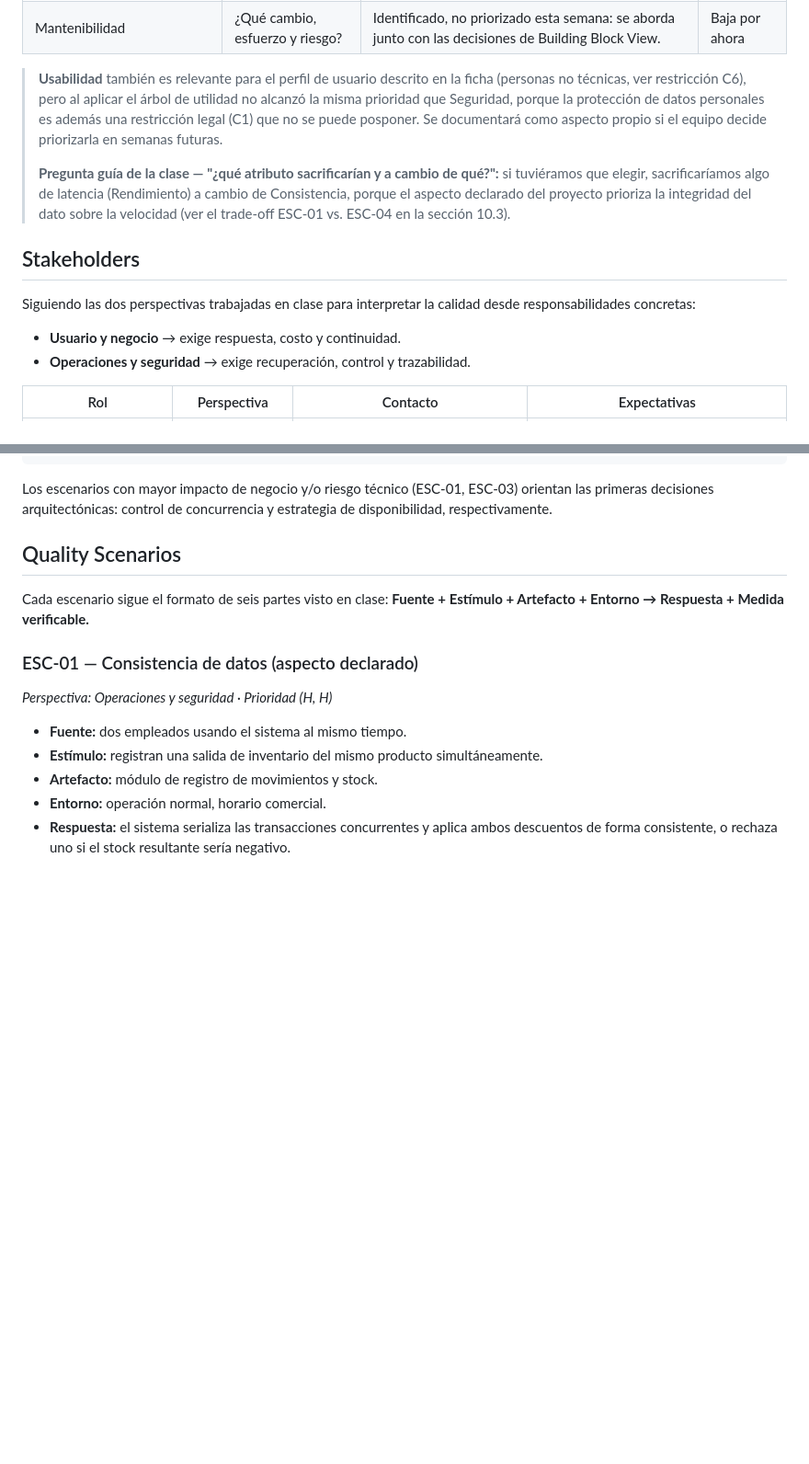
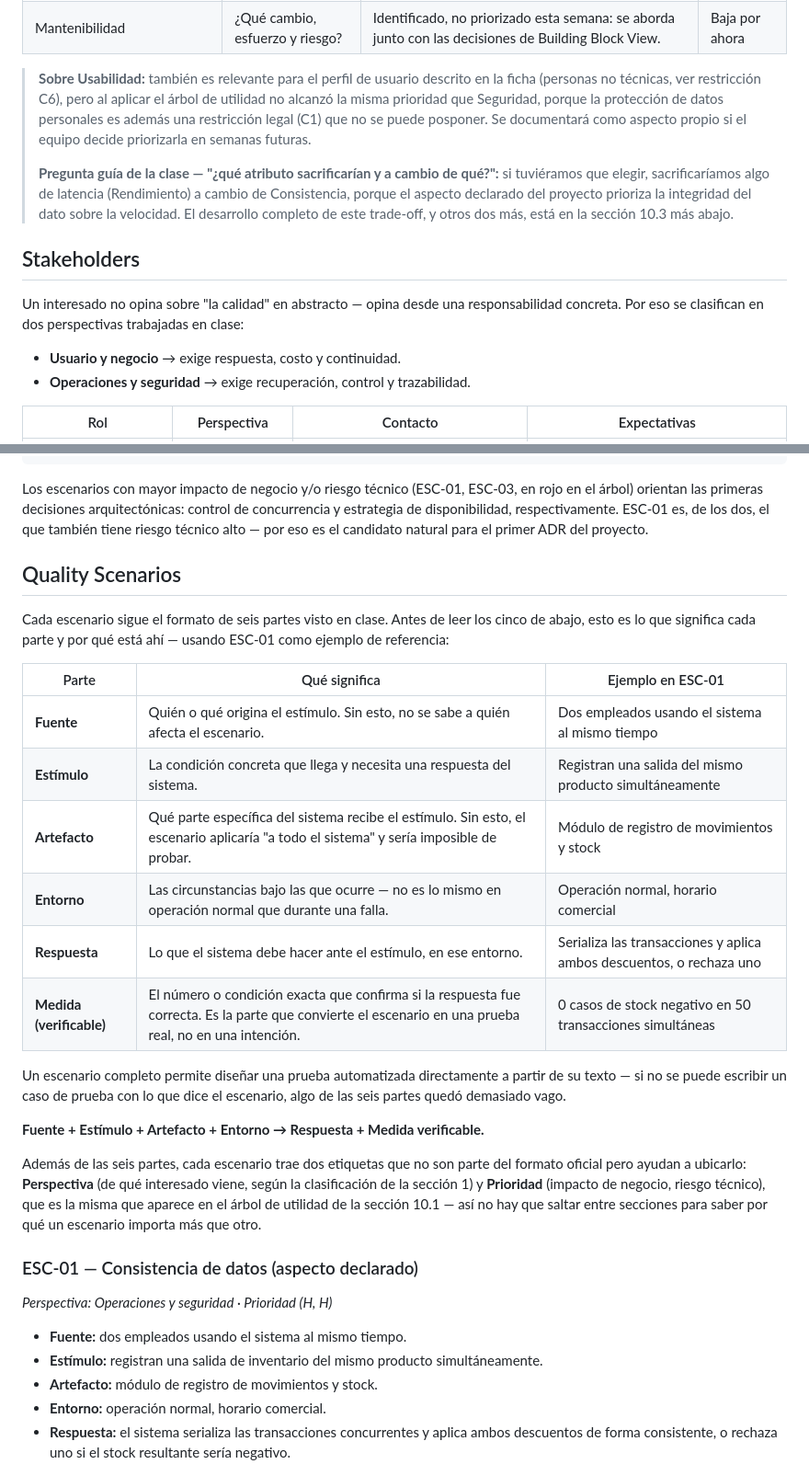
Before and after one commit to ISCOUTB/AS_202620_InvenTrack, a Markdown page: docs/arc42/arc42-template-EN.md, 2 parts joined by grey strips. Shown at 92% size. GitHub-like rendering; blank space fills up the shorter version.

````diff
--- a/docs/arc42/arc42-template-EN.md
+++ b/docs/arc42/arc42-template-EN.md
@@ -47,26 +71,29 @@ más el aspecto de calidad ya declarado en [`docs/aspectos.md`](../aspectos.md):
 | Escalabilidad | ¿Qué crecimiento debe absorber? | Identificado, no priorizado: el piloto es una sola PYME; se revisa si el proyecto crece a varios negocios. | Baja por ahora |
 | Mantenibilidad | ¿Qué cambio, esfuerzo y riesgo? | Identificado, no priorizado esta semana: se aborda junto con las decisiones de Building Block View. | Baja por ahora |
 
-> **Usabilidad** también es relevante para el perfil de usuario descrito en
-> la ficha (personas no técnicas, ver restricción C6), pero al aplicar el
-> árbol de utilidad no alcanzó la misma prioridad que Seguridad, porque la
-> protección de datos personales es además una restricción legal (C1) que
-> no se puede posponer. Se documentará como aspecto propio si el equipo
-> decide priorizarla en semanas futuras.
+> **Sobre Usabilidad:** también es relevante para el perfil de usuario
+> descrito en la ficha (personas no técnicas, ver restricción C6), pero al
+> aplicar el árbol de utilidad no alcanzó la misma prioridad que
+> Seguridad, porque la protección de datos personales es además una
+> restricción legal (C1) que no se puede posponer. Se documentará como
+> aspecto propio si el equipo decide priorizarla en semanas futuras.
 >
 > **Pregunta guía de la clase — "¿qué atributo sacrificarían y a cambio de
 > qué?":** si tuviéramos que elegir, sacrificaríamos algo de latencia
 > (Rendimiento) a cambio de Consistencia, porque el aspecto declarado del
-> proyecto prioriza la integridad del dato sobre la velocidad (ver el
-> trade-off ESC-01 vs. ESC-04 en la sección 10.3).
+> proyecto prioriza la integridad del dato sobre la velocidad. El
+> desarrollo completo de este trade-off, y otros dos más, está en la
+> sección 10.3 más abajo.
 
 ## Stakeholders
 
-Siguiendo las dos perspectivas trabajadas en clase para interpretar la
-calidad desde responsabilidades concretas:
+Un interesado no opina sobre "la calidad" en abstracto — opina desde una
+responsabilidad concreta. Por eso se clasifican en dos perspectivas
+trabajadas en clase:
 
 - **Usuario y negocio** → exige respuesta, costo y continuidad.
-- **Operaciones y seguridad** → exige recuperación, control y trazabilidad.
+- **Operaciones y seguridad** → exige recuperación, control y
+  trazabilidad.
 
 | Rol | Perspectiva | Contacto | Expectativas |
 |---|---|---|---|
@@ -242,13 +277,40 @@ Utilidad de InvenTrack
 ```
 
 Los escenarios con mayor impacto de negocio y/o riesgo técnico (ESC-01,
-ESC-03) orientan las primeras decisiones arquitectónicas: control de
-concurrencia y estrategia de disponibilidad, respectivamente.
+ESC-03, en rojo en el árbol) orientan las primeras decisiones
+arquitectónicas: control de concurrencia y estrategia de disponibilidad,
+respectivamente. ESC-01 es, de los dos, el que también tiene riesgo
+técnico alto — por eso es el candidato natural para el primer ADR del
+proyecto.
 
 ## Quality Scenarios
 
-Cada escenario sigue el formato de seis partes visto en clase: **Fuente +
-Estímulo + Artefacto + Entorno → Respuesta + Medida verificable.**
+Cada escenario sigue el formato de seis partes visto en clase. Antes de
+leer los cinco de abajo, esto es lo que significa cada parte y por qué
+está ahí — usando ESC-01 como ejemplo de referencia:
+
+| Parte | Qué significa | Ejemplo en ESC-01 |
+|---|---|---|
+| **Fuente** | Quién o qué origina el estímulo. Sin esto, no se sabe a quién afecta el escenario. | Dos empleados usando el sistema al mismo tiempo |
+| **Estímulo** | La condición concreta que llega y necesita una respuesta del sistema. | Registran una salida del mismo producto simultáneamente |
+| **Artefacto** | Qué parte específica del sistema recibe el estímulo. Sin esto, el escenario aplicaría "a todo el sistema" y sería imposible de probar. | Módulo de registro de movimientos y stock |
+| **Entorno** | Las circunstancias bajo las que ocurre — no es lo mismo en operación normal que durante una falla. | Operación normal, horario comercial |
+| **Respuesta** | Lo que el sistema debe hacer ante el estímulo, en ese entorno. | Serializa las transacciones y aplica ambos descuentos, o rechaza uno |
+| **Medida (verificable)** | El número o condición exacta que confirma si la respuesta fue correcta. Es la parte que convierte el escenario en una prueba real, no en una intención. | 0 casos de stock negativo en 50 transacciones simultáneas |
+
+Un escenario completo permite diseñar una prueba automatizada directamente
+a partir de su texto — si no se puede escribir un caso de prueba con lo
+que dice el escenario, algo de las seis partes quedó demasiado vago.
+
+**Fuente + Estímulo + Artefacto + Entorno → Respuesta + Medida
+verificable.**
+
+Además de las seis partes, cada escenario trae dos etiquetas que no son
+parte del formato oficial pero ayudan a ubicarlo: **Perspectiva** (de qué
+interesado viene, según la clasificación de la sección 1) y **Prioridad**
+(impacto de negocio, riesgo técnico), que es la misma que aparece en el
+árbol de utilidad de la sección 10.1 — así no hay que saltar entre
+secciones para saber por qué un escenario importa más que otro.
 
 ### ESC-01 — Consistencia de datos (aspecto declarado)
 
````
Also changed, not shown: other parts of docs/arc42/arc42-template-EN.md (+114 -73 lines).
